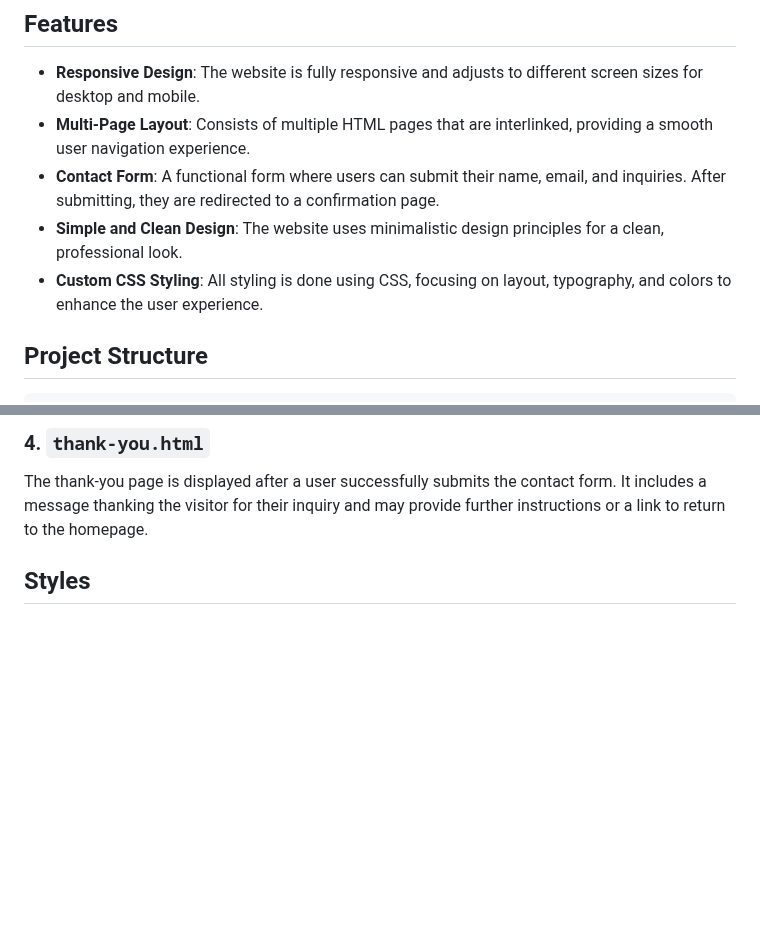
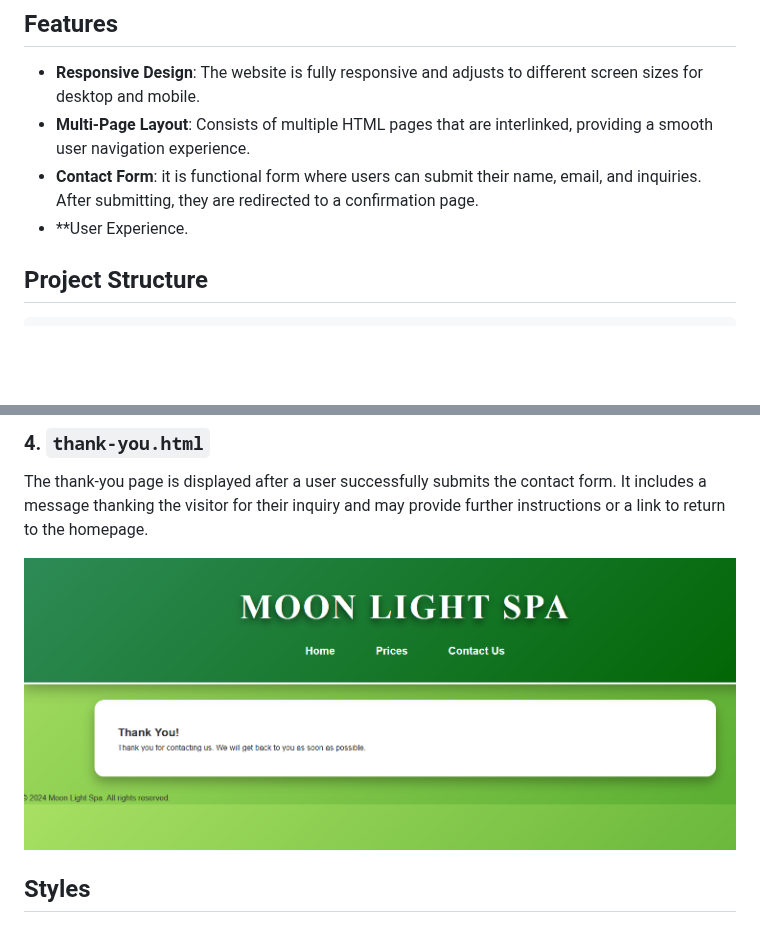
Before and after one commit to Ozi-cheri/moon-light-spa, a Markdown page: README.md, 2 parts joined by grey strips. Drawn GitHub-style; blank space fills up the shorter version.

```diff
--- a/README.md
+++ b/README.md
@@ -33,9 +33,8 @@ The website includes the following key pages:
 
 - **Responsive Design**: The website is fully responsive and adjusts to different screen sizes for desktop and mobile.
 - **Multi-Page Layout**: Consists of multiple HTML pages that are interlinked, providing a smooth user navigation experience.
-- **Contact Form**: A functional form where users can submit their name, email, and inquiries. After submitting, they are redirected to a confirmation page.
-- **Simple and Clean Design**: The website uses minimalistic design principles for a clean, professional look.
-- **Custom CSS Styling**: All styling is done using CSS, focusing on layout, typography, and colors to enhance the user experience.
+- **Contact Form**: it is functional form where users can submit their name, email, and inquiries. After submitting, they are redirected to a confirmation page.
+- **User Experience.
 
 ## Project Structure
 
@@ -81,4 +88,6 @@ When the form is submitted, users are redirected to the thank-you page to confir
 ### 4. `thank-you.html`
 The thank-you page is displayed after a user successfully submits the contact form. It includes a message thanking the visitor for their inquiry and may provide further instructions or a link to return to the homepage.
 
+![Reference image](/assets/images/screenshot1.png)
+
 ## Styles
```
Also changed, not shown: other parts of README.md (+10 -2 lines).
